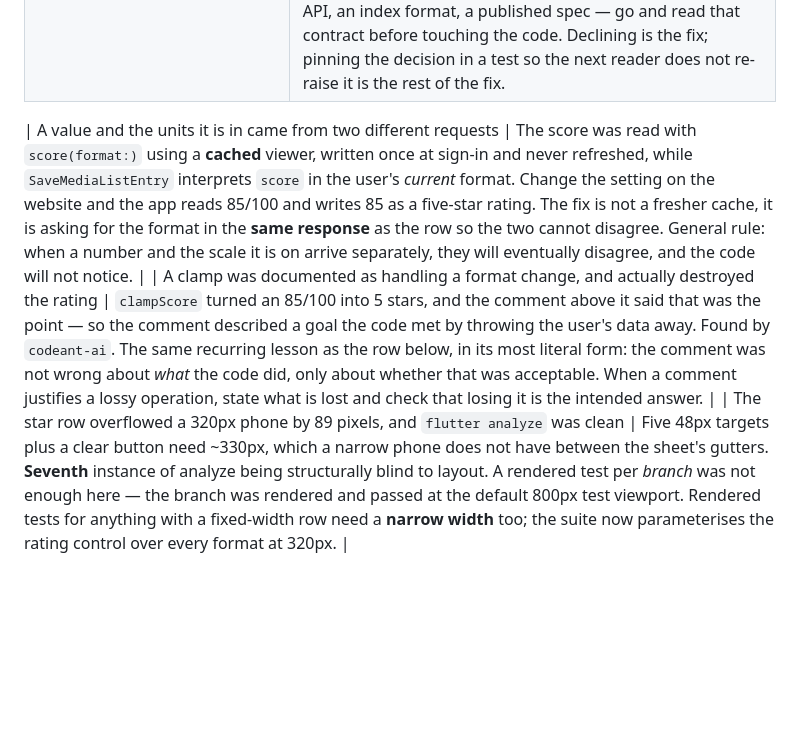
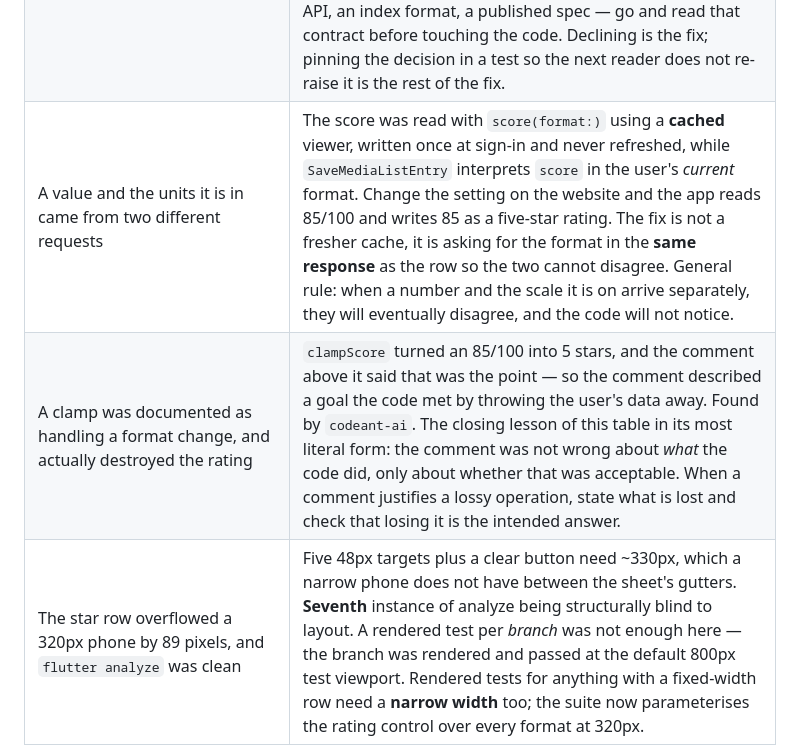
Before and after one commit to HeartlessVeteran2/Otaku-Reader-Flutter-, a Markdown page: CLAUDE.md, the part around the change. Rendered like a GitHub page; blank space fills up the shorter version.

Commit message:
Keep the mistakes table contiguous
The previous commit left a blank line between the existing rows and the
three new ones, which ends a markdown table -- so the additions would have
rendered outside it. Also fixes a stale cross-reference: the clamp row said
"the row below" when it meant the paragraph closing the table.

Co-Authored-By: Claude Opus 5 <noreply@anthropic.com>
Claude-Session: https://claude.ai/code/session_015h1WBgY8GCYy7pi8L4n65t

```diff
--- a/CLAUDE.md
+++ b/CLAUDE.md
@@ -517,9 +517,8 @@ Kept because they repeat.
 | A four-state distinction had tests for how it *renders* and none for how it is *decided* | Collapsing `notOnList` back into `unavailable` in the service failed nothing — the row's widget tests covered each state, but nothing asserted the service told a successful-but-empty reply apart from a failed call. That distinction is the entire reason the type changed. Rendering tests are not decision tests; assert the branch where the decision is made, not only where its result is shown. |
 | A "signed out asks nothing" test passed with the guard deleted | `AniListAuth.query` already refuses when there is no token, so the service's own `viewer == null` check was covered by somebody else's guard. It earns its keep in a *different* state the obvious test never reaches: an offline launch keeps the stored token deliberately, so `isSignedIn` is true while `viewer` is still null and there is no user id to query by. Found by mutating the guard and watching nothing fail. When a check looks redundant, find the state where it is not — or delete it. |
 | A review filed a High for the authorize URL "missing" `redirect_uri` | AniList documents that parameter for the **authorization code** grant, warning it must exactly match the registered one, and omits it from the **implicit** grant, which takes `client_id` alone and redirects to the value in application settings. Applying the suggestion would have turned a working request into a hard OAuth rejection for any build registered with a different redirect. Two findings running where the bot was right about the *shape* and wrong about the *facts*: when a finding rests on an external contract — an API, an index format, a published spec — go and read that contract before touching the code. Declining is the fix; pinning the decision in a test so the next reader does not re-raise it is the rest of the fix. |
-
 | A value and the units it is in came from two different requests | The score was read with `score(format:)` using a **cached** viewer, written once at sign-in and never refreshed, while `SaveMediaListEntry` interprets `score` in the user's *current* format. Change the setting on the website and the app reads 85/100 and writes 85 as a five-star rating. The fix is not a fresher cache, it is asking for the format in the **same response** as the row so the two cannot disagree. General rule: when a number and the scale it is on arrive separately, they will eventually disagree, and the code will not notice. |
-| A clamp was documented as handling a format change, and actually destroyed the rating | `clampScore` turned an 85/100 into 5 stars, and the comment above it said that was the point — so the comment described a goal the code met by throwing the user's data away. Found by `codeant-ai`. The same recurring lesson as the row below, in its most literal form: the comment was not wrong about *what* the code did, only about whether that was acceptable. When a comment justifies a lossy operation, state what is lost and check that losing it is the intended answer. |
+| A clamp was documented as handling a format change, and actually destroyed the rating | `clampScore` turned an 85/100 into 5 stars, and the comment above it said that was the point — so the comment described a goal the code met by throwing the user's data away. Found by `codeant-ai`. The closing lesson of this table in its most literal form: the comment was not wrong about *what* the code did, only about whether that was acceptable. When a comment justifies a lossy operation, state what is lost and check that losing it is the intended answer. |
 | The star row overflowed a 320px phone by 89 pixels, and `flutter analyze` was clean | Five 48px targets plus a clear button need ~330px, which a narrow phone does not have between the sheet's gutters. **Seventh** instance of analyze being structurally blind to layout. A rendered test per *branch* was not enough here — the branch was rendered and passed at the default 800px test viewport. Rendered tests for anything with a fixed-width row need a **narrow width** too; the suite now parameterises the rating control over every format at 320px. |
 
 The general lesson, and the one that keeps recurring across both codebases:
```
